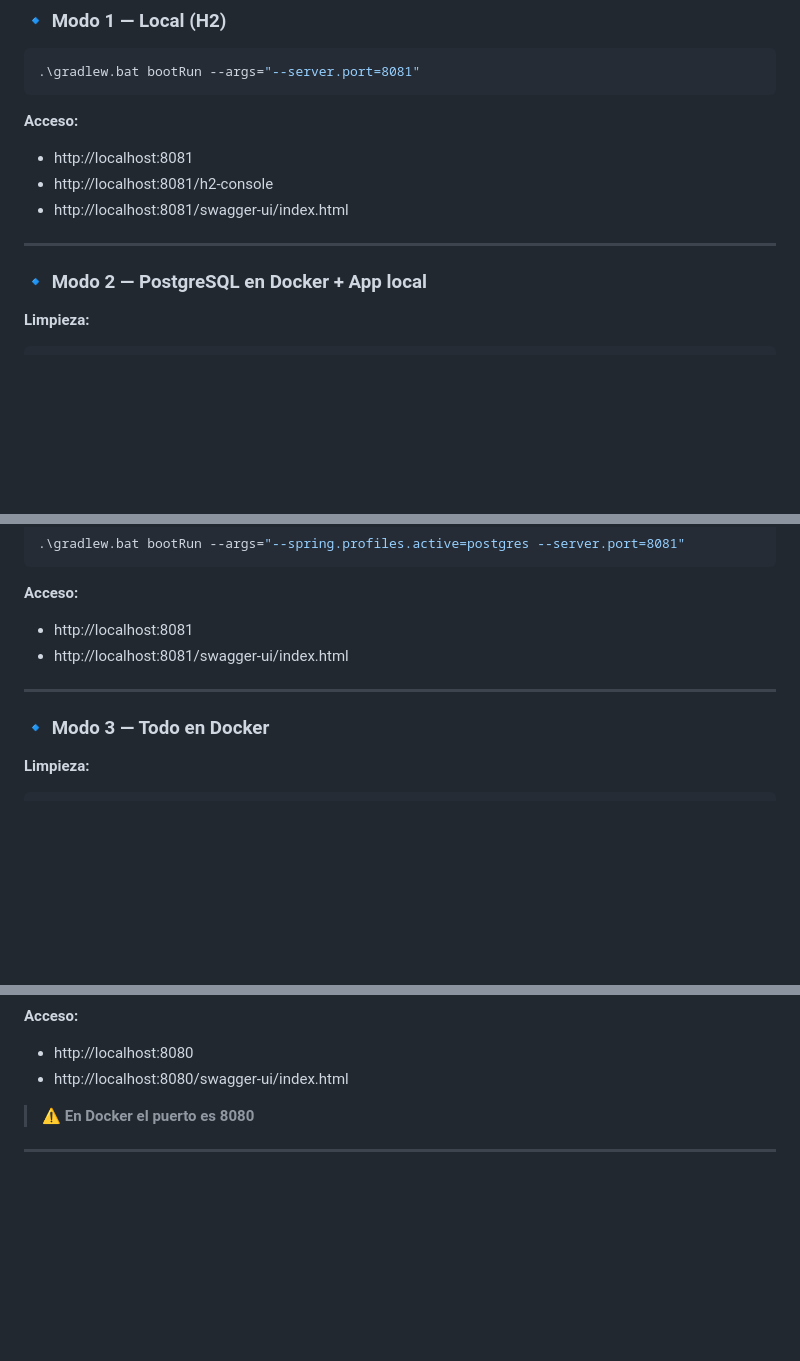
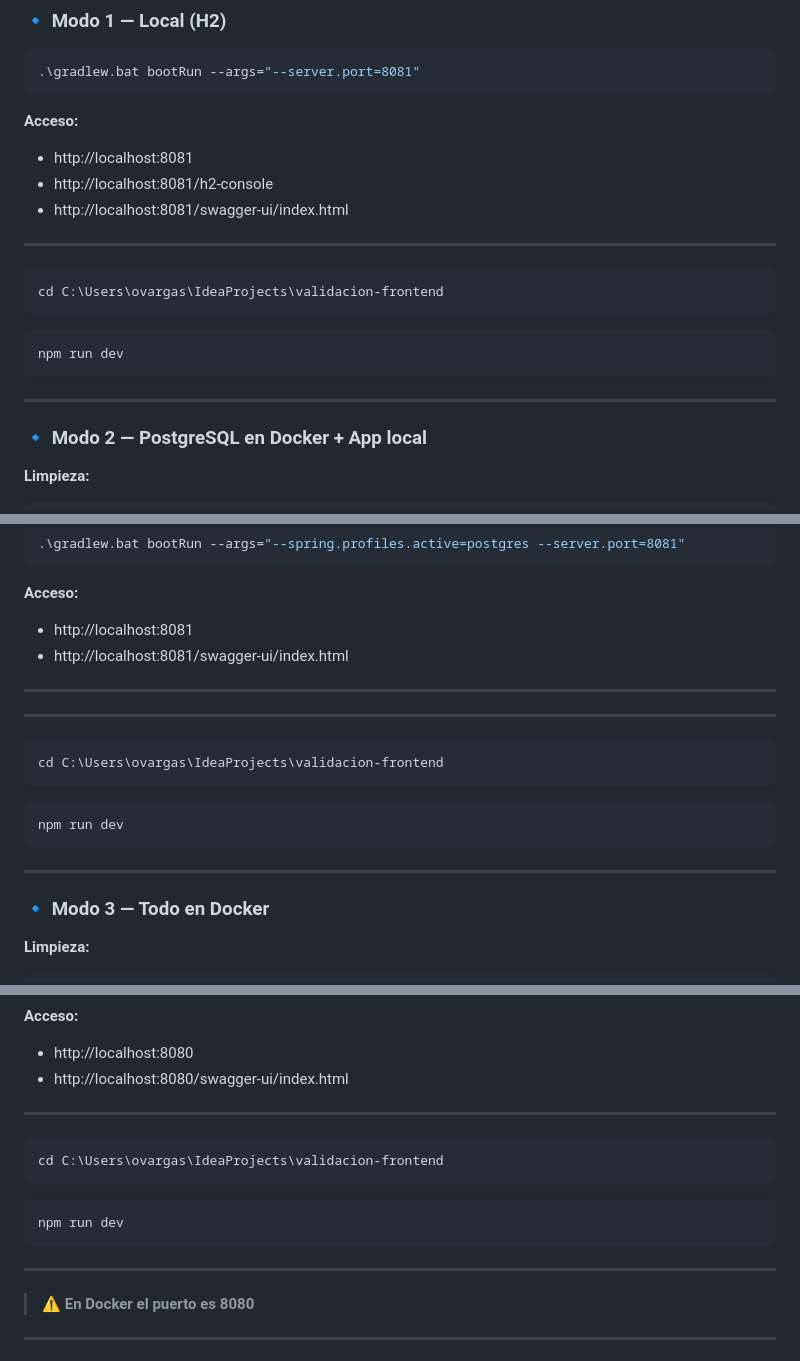
Before and after one commit to ovargas-code/Validacion-Academica-UdeM, a Markdown page: README.md, 3 parts joined by grey strips. Rendered like a GitHub page; blank space fills up the shorter version.

Commit message:
FrontEnd

````diff
--- a/README.md
+++ b/README.md
@@ -78,6 +78,14 @@ MAIL_DEBUG=true
 - http://localhost:8081/swagger-ui/index.html
 
 ---
+```powershell
+cd C:\Users\ovargas\IdeaProjects\validacion-frontend
+```
+
+```powershell
+npm run dev
+```
+---
 
 ### 🔹 Modo 2 — PostgreSQL en Docker + App local
 
@@ -119,6 +127,16 @@ docker ps
 
 ---
 
+---
+```powershell
+cd C:\Users\ovargas\IdeaProjects\validacion-frontend
+```
+
+```powershell
+npm run dev
+```
+---
+
 ### 🔹 Modo 3 — Todo en Docker
 
 **Limpieza:**
@@ -144,6 +162,16 @@ docker-compose up --build
 **Acceso:**
 - http://localhost:8080
 - http://localhost:8080/swagger-ui/index.html
+
+---
+```powershell
+cd C:\Users\ovargas\IdeaProjects\validacion-frontend
+```
+
+```powershell
+npm run dev
+```
+---
 
 > ⚠️ **En Docker el puerto es 8080**
 
````
